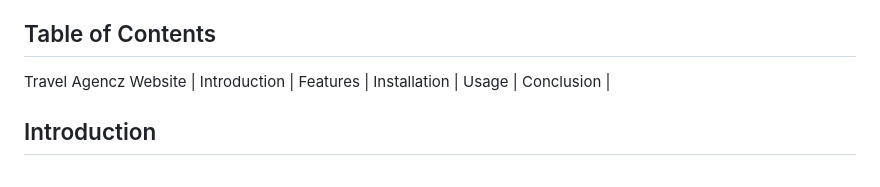
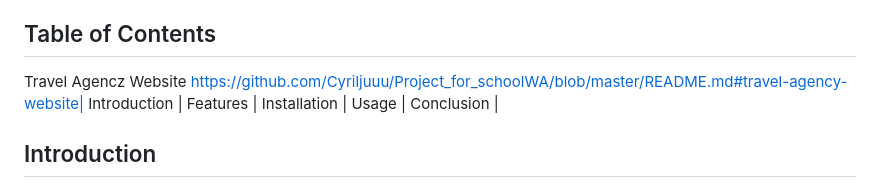
Before and after one commit to Cyriljuuu/Project_for_schoolWA, a Markdown page: README.md, the part around the change. GitHub-like rendering.

```diff
--- a/README.md
+++ b/README.md
@@ -5,7 +5,7 @@ Welcome to the official repository for the Travel Agency website! This website s
 
 ## Table of Contents
 
-Travel Agencz Website |
+Travel Agencz Website https://github.com/Cyriljuuu/Project_for_schoolWA/blob/master/README.md#travel-agency-website|
 Introduction |
 Features |
 Installation |
```
